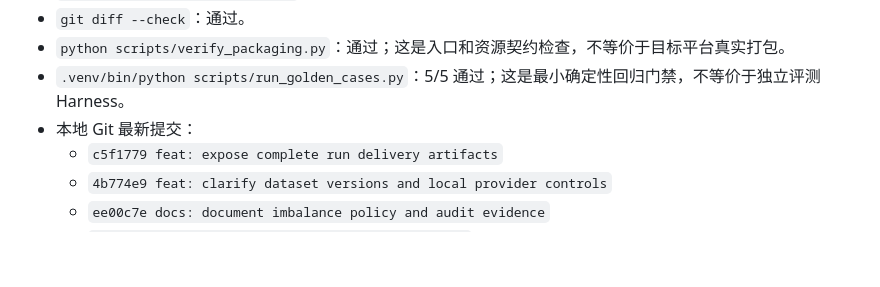
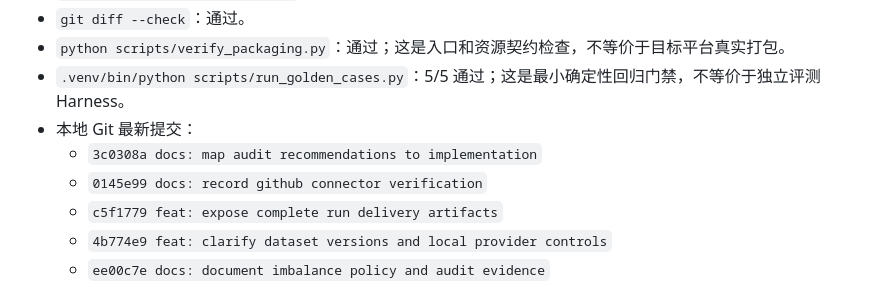
Before and after one commit to aaaaaaa-feng/risk-model-agent, a Markdown page: AUDIT_REPORT.md, the part around the change. GitHub-like rendering; blank space fills up the shorter version.

Commit message:
docs: update latest audit commit list

```diff
--- a/AUDIT_REPORT.md
+++ b/AUDIT_REPORT.md
@@ -34,6 +34,8 @@
 - `python scripts/verify_packaging.py`：通过；这是入口和资源契约检查，不等价于目标平台真实打包。
 - `.venv/bin/python scripts/run_golden_cases.py`：5/5 通过；这是最小确定性回归门禁，不等价于独立评测 Harness。
 - 本地 Git 最新提交：
+  - `3c0308a docs: map audit recommendations to implementation`
+  - `0145e99 docs: record github connector verification`
   - `c5f1779 feat: expose complete run delivery artifacts`
   - `4b774e9 feat: clarify dataset versions and local provider controls`
   - `ee00c7e docs: document imbalance policy and audit evidence`
```
